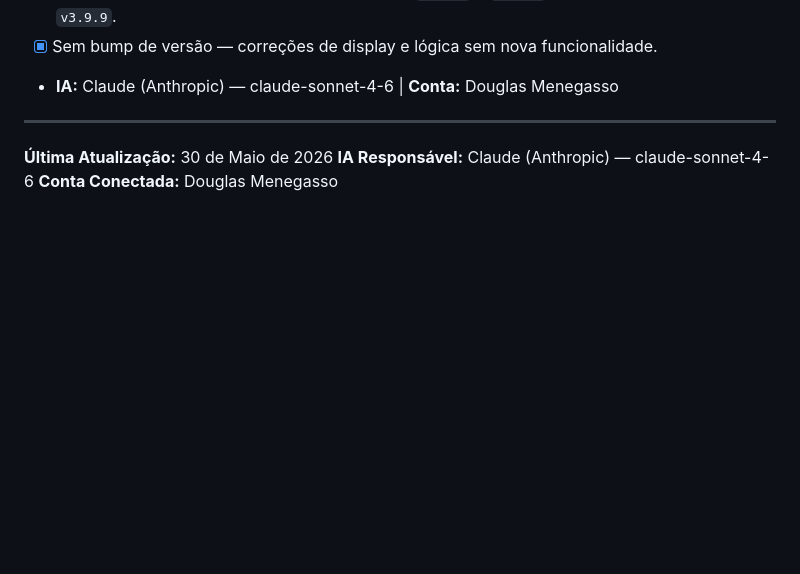
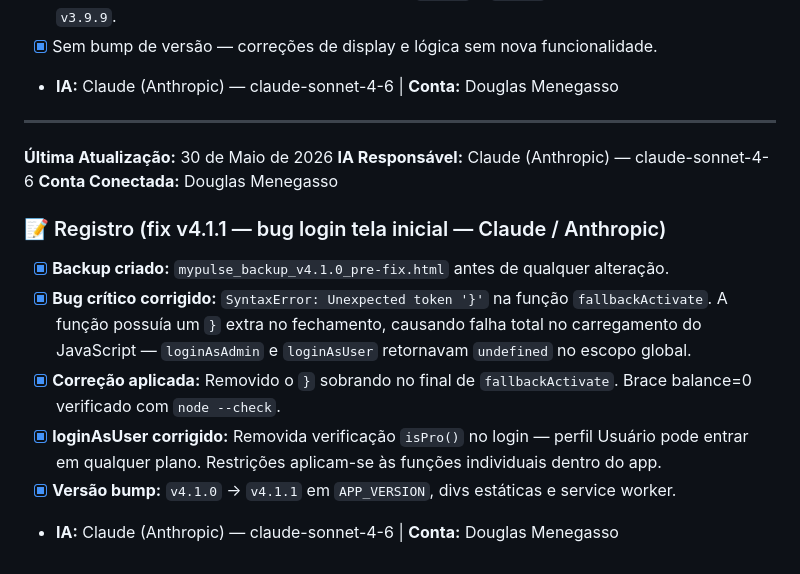
Before and after one commit to douglasmenegasso/freemium, a Markdown page: resumo.md, the part around the change. GitHub-like rendering; blank space fills up the shorter version.

```diff
--- a/resumo.md
+++ b/resumo.md
@@ -180,3 +180,13 @@
 **Última Atualização:** 30 de Maio de 2026
 **IA Responsável:** Claude (Anthropic) — claude-sonnet-4-6
 **Conta Conectada:** Douglas Menegasso
+
+
+### 📝 Registro (fix v4.1.1 — bug login tela inicial — Claude / Anthropic)
+
+- [x] **Backup criado:** `mypulse_backup_v4.1.0_pre-fix.html` antes de qualquer alteração.
+- [x] **Bug crítico corrigido:** `SyntaxError: Unexpected token '}'` na função `fallbackActivate`. A função possuía um `}` extra no fechamento, causando falha total no carregamento do JavaScript — `loginAsAdmin` e `loginAsUser` retornavam `undefined` no escopo global.
+- [x] **Correção aplicada:** Removido o `}` sobrando no final de `fallbackActivate`. Brace balance=0 verificado com `node --check`.
+- [x] **loginAsUser corrigido:** Removida verificação `isPro()` no login — perfil Usuário pode entrar em qualquer plano. Restrições aplicam-se às funções individuais dentro do app.
+- [x] **Versão bump:** `v4.1.0` → `v4.1.1` em `APP_VERSION`, divs estáticas e service worker.
+- **IA:** Claude (Anthropic) — claude-sonnet-4-6 | **Conta:** Douglas Menegasso
```
